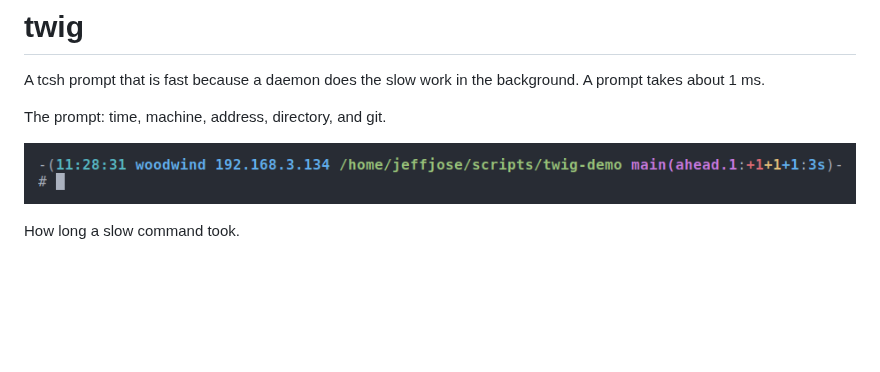
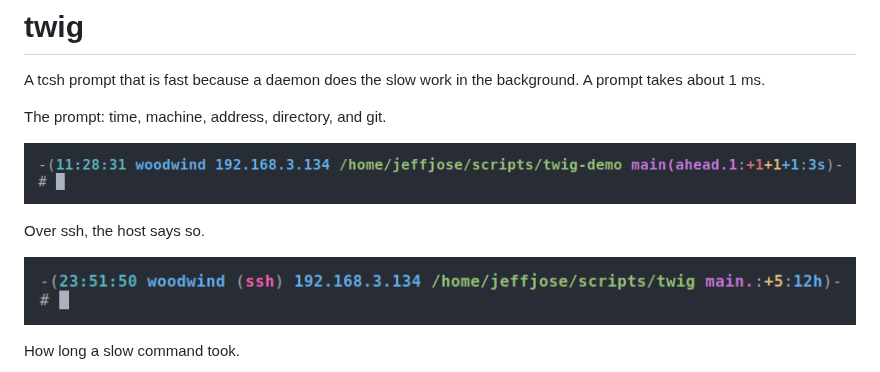
Before and after one commit to jeffjose/twig, a Markdown page: README.md, the part around the change. Rendered like a GitHub page; pictures changed too: docs/ssh.png (added); blank space fills up the shorter version.

```diff
--- a/README.md
+++ b/README.md
@@ -6,6 +6,10 @@ background. A prompt takes about 1 ms.
 The prompt: time, machine, address, directory, and git.
 
 ![The prompt](docs/prompt.png)
+
+Over ssh, the host says so.
+
+![The prompt in an ssh session](docs/ssh.png)
 
 How long a slow command took.
 
```
Also changed, not shown: 5 other files.
